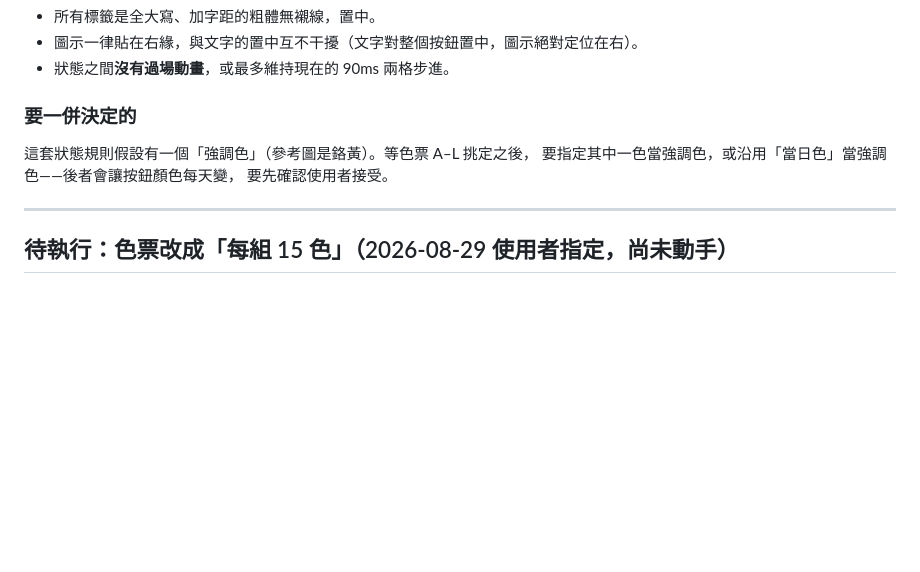
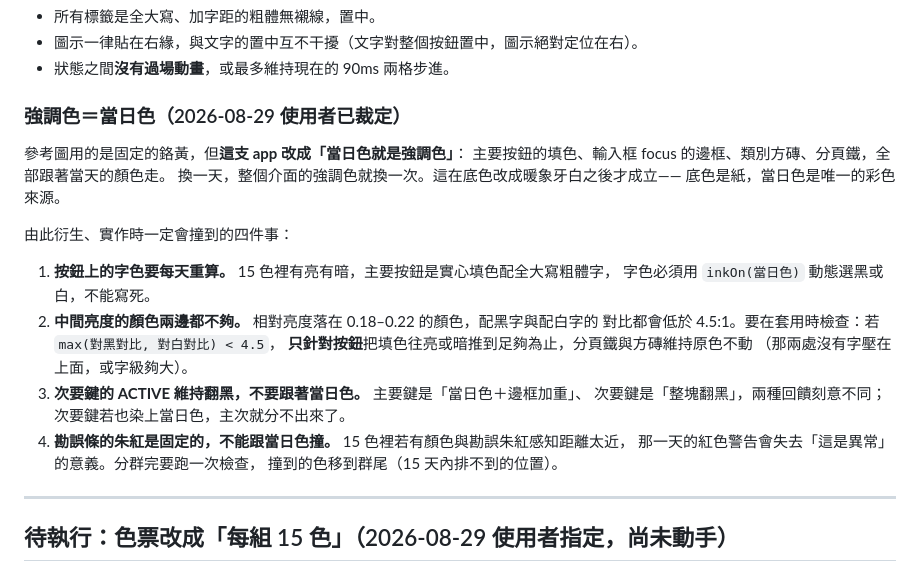
Before and after one commit to jeremyl861225/travel, a Markdown page: HANDOFF.md, the part around the change. GitHub-like rendering; blank space fills up the shorter version.

Commit message:
記錄裁定：強調色即當日色
主要按鈕填色、輸入框 focus 邊框、類別方磚、分頁鐵全部跟著當天的顏色走。
一併記下四個衍生問題：按鈕字色要每天重算、中間亮度的顏色兩邊對比都不夠、
次要鍵的翻黑不跟著染色、勘誤朱紅不能與當日色撞。

Co-Authored-By: Claude Opus 5 <noreply@anthropic.com>

```diff
--- a/HANDOFF.md
+++ b/HANDOFF.md
@@ -138,10 +138,25 @@ INPUT · TEXT，各有 NORMAL 與 ACTIVE 兩態），要求**區塊的邊角與
 - 圖示一律貼在右緣，與文字的置中互不干擾（文字對整個按鈕置中，圖示絕對定位在右）。
 - 狀態之間**沒有過場動畫**，或最多維持現在的 90ms 兩格步進。
 
-### 要一併決定的
-這套狀態規則假設有一個「強調色」（參考圖是鉻黃）。等色票 A–L 挑定之後，
-要指定其中一色當強調色，或沿用「當日色」當強調色——後者會讓按鈕顏色每天變，
-要先確認使用者接受。
+### 強調色＝當日色（2026-08-29 使用者已裁定）
+參考圖用的是固定的鉻黃，但**這支 app 改成「當日色就是強調色」**：
+主要按鈕的填色、輸入框 focus 的邊框、類別方磚、分頁鐵，全部跟著當天的顏色走。
+換一天，整個介面的強調色就換一次。這在底色改成暖象牙白之後才成立——
+底色是紙，當日色是唯一的彩色來源。
+
+由此衍生、實作時一定會撞到的四件事：
+
+1. **按鈕上的字色要每天重算。** 15 色裡有亮有暗，主要按鈕是實心填色配全大寫粗體字，
+   字色必須用 `inkOn(當日色)` 動態選黑或白，不能寫死。
+2. **中間亮度的顏色兩邊都不夠。** 相對亮度落在 0.18–0.22 的顏色，配黑字與配白字的
+   對比都會低於 4.5:1。要在套用時檢查：若 `max(對黑對比, 對白對比) < 4.5`，
+   **只針對按鈕**把填色往亮或暗推到足夠為止，分頁鐵與方磚維持原色不動
+   （那兩處沒有字壓在上面，或字級夠大）。
+3. **次要鍵的 ACTIVE 維持翻黑，不要跟著當日色。** 主要鍵是「當日色＋邊框加重」、
+   次要鍵是「整塊翻黑」，兩種回饋刻意不同；次要鍵若也染上當日色，主次就分不出來了。
+4. **勘誤條的朱紅是固定的，不能跟當日色撞。** 15 色裡若有顏色與勘誤朱紅感知距離太近，
+   那一天的紅色警告會失去「這是異常」的意義。分群完要跑一次檢查，
+   撞到的色移到群尾（15 天內排不到的位置）。
 
 ---
 
```
